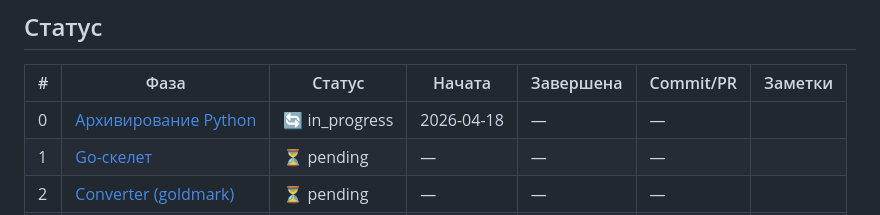
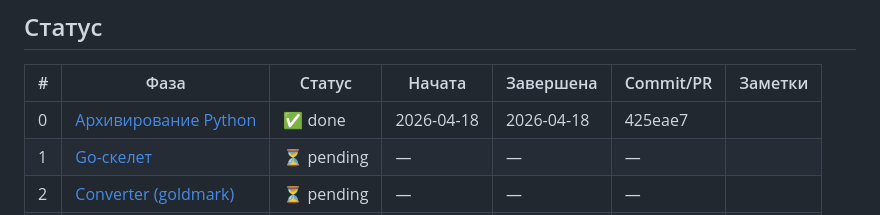
Before and after one commit to FSerg/md-to-html, a Markdown page: docs/progress.md, the part around the change. Rendered like a GitHub page.

Commit message:
chore(progress): complete phase0

```diff
--- a/docs/progress.md
+++ b/docs/progress.md
@@ -9,7 +9,7 @@
 
 | #  | Фаза                                                | Статус       | Начата     | Завершена  | Commit/PR | Заметки |
 |----|------------------------------------------------------|--------------|------------|------------|-----------|---------|
-| 0  | [Архивирование Python](phases/phase-0-archive.md)    | 🔄 in_progress| 2026-04-18 | —          | —         |         |
+| 0  | [Архивирование Python](phases/phase-0-archive.md)    | ✅ done       | 2026-04-18 | 2026-04-18 | 425eae7   |         |
 | 1  | [Go-скелет](phases/phase-1-skeleton.md)              | ⏳ pending    | —          | —          | —         |         |
 | 2  | [Converter (goldmark)](phases/phase-2-converter.md)  | ⏳ pending    | —          | —          | —         |         |
 | 3  | [HTTP-сервер](phases/phase-3-server.md)              | ⏳ pending    | —          | —          | —         |         |
```
